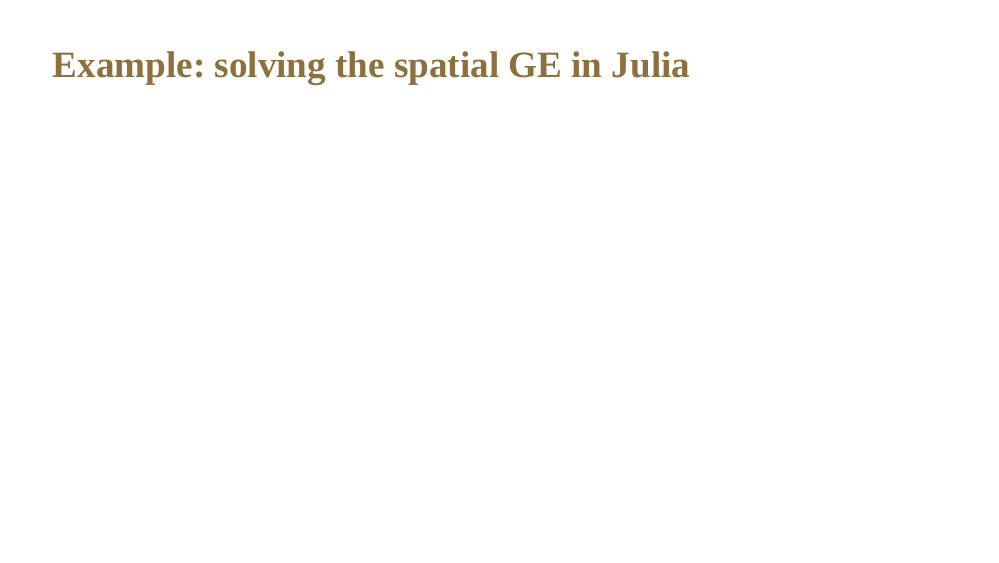
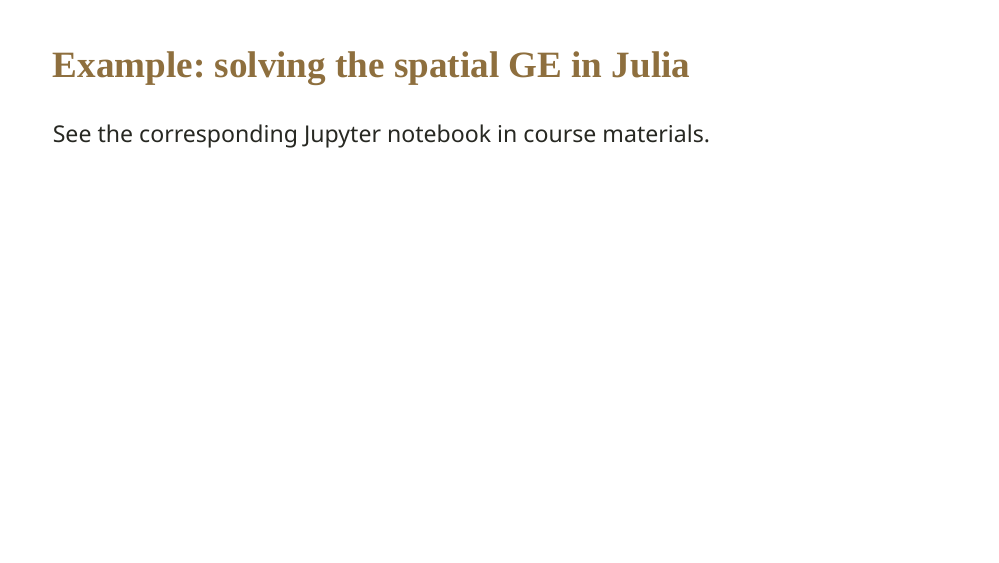
Before and after one commit to dkundu05/Spring2022, an R Markdown document (materials/slides/lecture_3_2/3_2_nonlinear_equations.Rmd): page 101 of 101. The pictures show the slides in the output file materials/slides/lecture_3_2/3_2_nonlinear_equations.html that the author committed with the source; the slides are laid out offline by our stand-in for remark.js, each with all of its steps uncovered, in fonts that may differ from those the slides ask for, and without slide numbers, shadows or browser add-ons.

Commit message:
Updating lecture 3.2

```diff
--- a/materials/slides/lecture_3_2/3_2_nonlinear_equations.Rmd
+++ b/materials/slides/lecture_3_2/3_2_nonlinear_equations.Rmd
@@ -1765,6 +1765,7 @@
 
 ## Example: solving the spatial GE in Julia
 
+See the corresponding Jupyter notebook in course materials.
 
 <!-- ## Complementarity problems -->
 
```
Also changed, not shown: materials/slides/lecture_3_2/3_2_nonlinear_equations.html, 1 other file.
